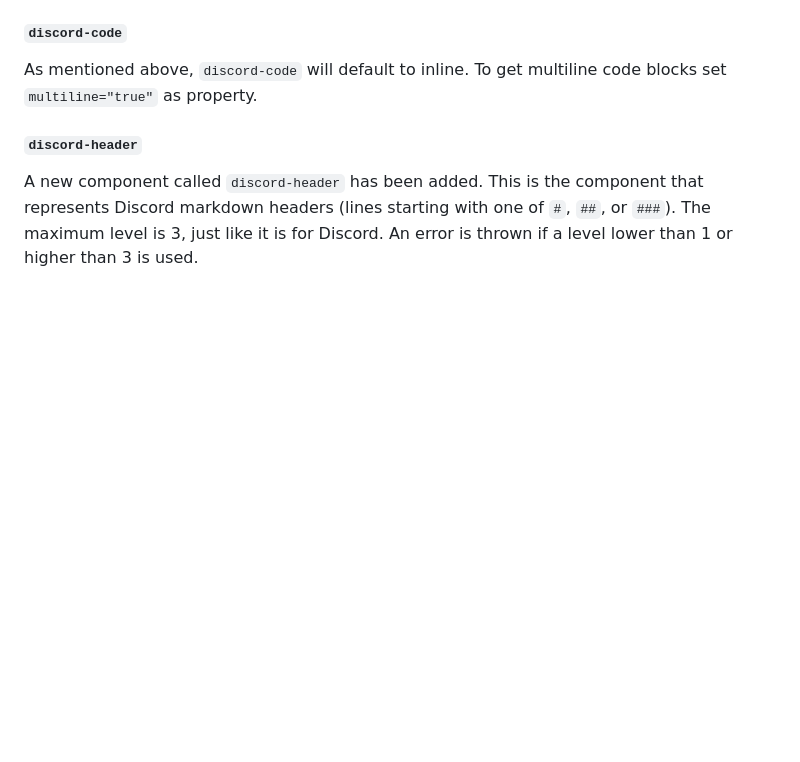
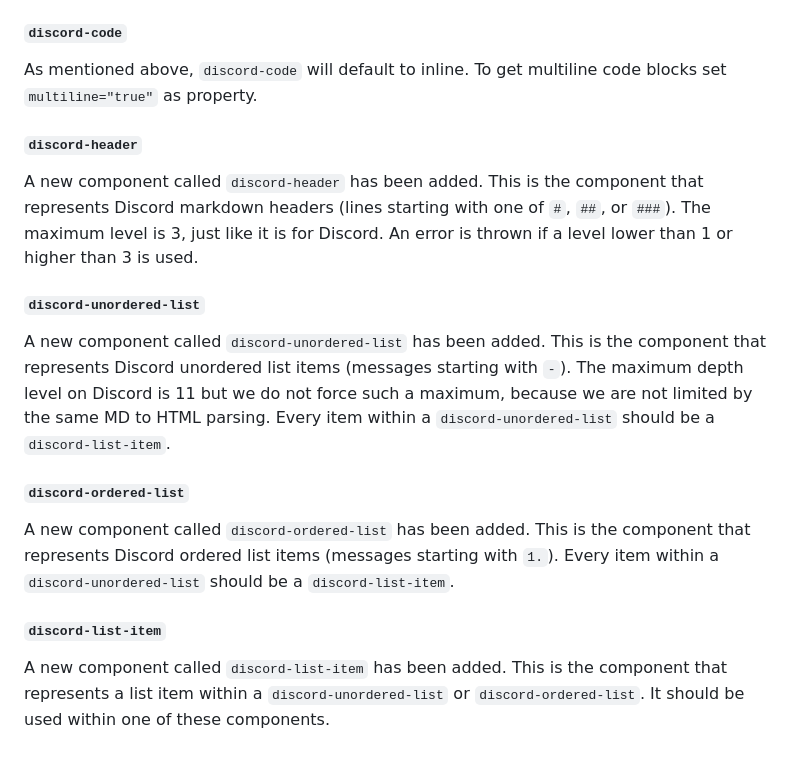
Before and after one commit to skyra-project/discord-components, a Markdown page: packages/core/UPGRADING-TO-V4.md, the part around the change. Drawn GitHub-style; blank space fills up the shorter version.

Commit message:
docs: update upgrading guide

```diff
--- a/packages/core/UPGRADING-TO-V4.md
+++ b/packages/core/UPGRADING-TO-V4.md
@@ -148,4 +148,25 @@ that represents Discord markdown headers (lines starting with one of `#`, `##`,
 or `###`). The maximum level is 3, just like it is for Discord. An error is
 thrown if a level lower than 1 or higher than 3 is used.
 
+#### `discord-unordered-list`
+
+A new component called `discord-unordered-list` has been added. This is the
+component that represents Discord unordered list items (messages starting with
+`-`). The maximum depth level on Discord is 11 but we do not force such a
+maximum, because we are not limited by the same MD to HTML parsing. Every item
+within a `discord-unordered-list` should be a `discord-list-item`.
+
+#### `discord-ordered-list`
+
+A new component called `discord-ordered-list` has been added. This is the
+component that represents Discord ordered list items (messages starting with
+`1.`). Every item within a `discord-unordered-list` should be a
+`discord-list-item`.
+
+#### `discord-list-item`
+
+A new component called `discord-list-item` has been added. This is the component
+that represents a list item within a `discord-unordered-list` or
+`discord-ordered-list`. It should be used within one of these components.
+
 [Lit]: https://lit.dev
```
